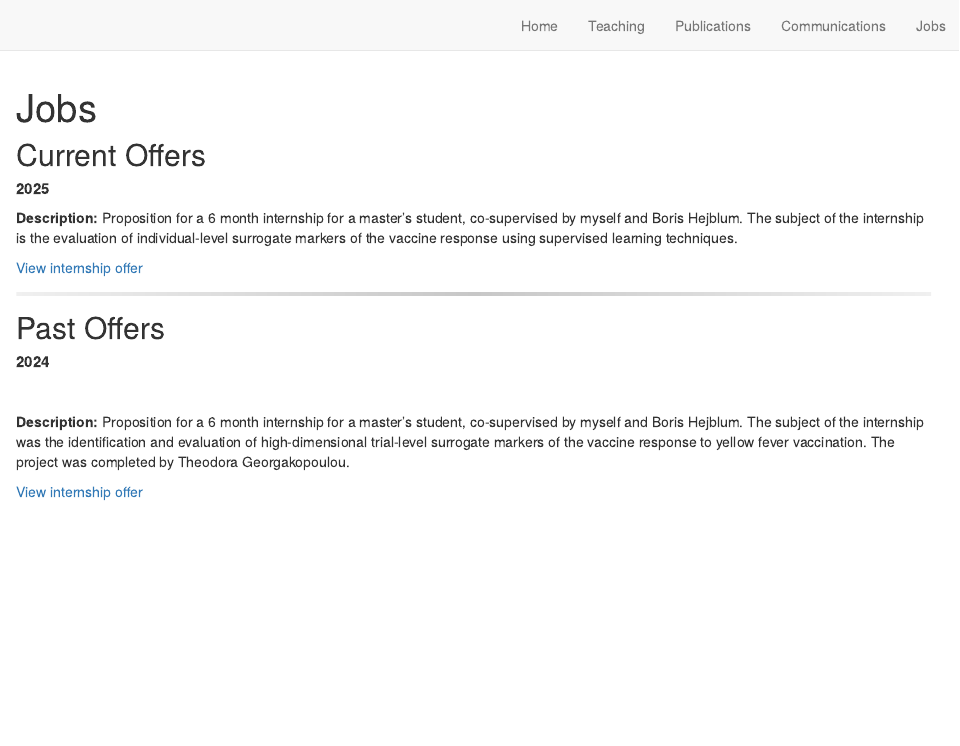
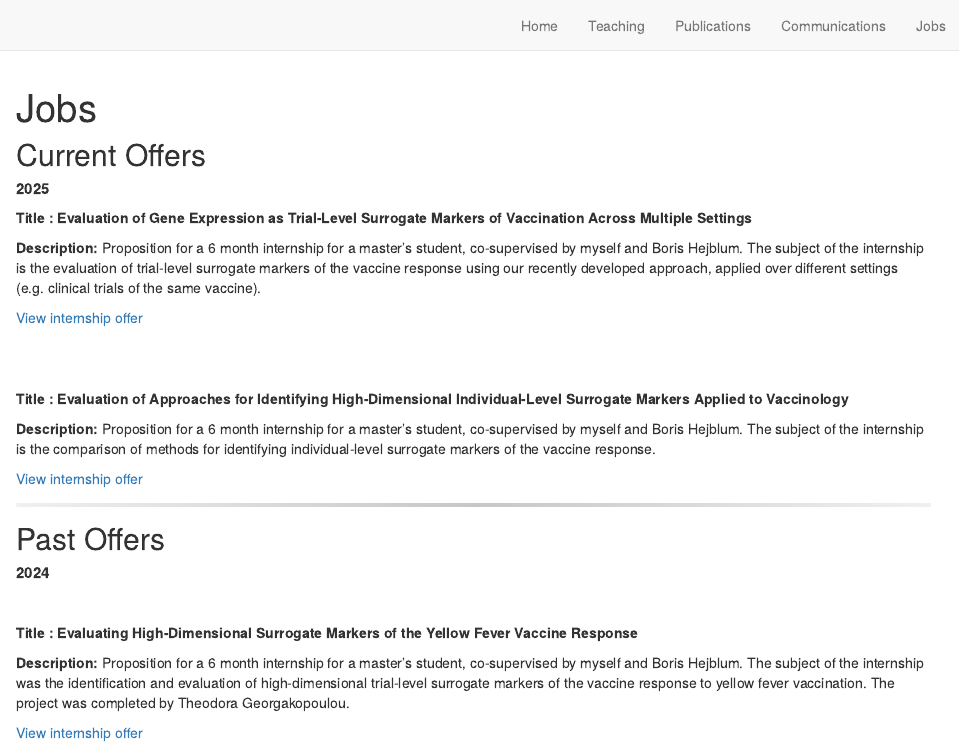
Before and after one commit to arthurhughes27/distill-postcards-arthur-hughes, an R Markdown document (jobs.Rmd): the page in a window 1100 px wide, from its top. Rendered offline with R 4.5, knitr and Pandoc, with nearby package versions; drawn as R Markdown's standard HTML page in place of the format the file asks for.

Commit message:
job offers update

```diff
--- a/jobs.Rmd
+++ b/jobs.Rmd
@@ -10,10 +10,22 @@ output:
   2025
 </h1>
 
-**Description:** Proposition for a 6 month internship for a master's student, co-supervised by myself and Boris Hejblum. The subject of the internship is the evaluation of individual-level surrogate markers of the vaccine response using supervised learning techniques.
+**Title : Evaluation of Gene Expression as Trial-Level Surrogate Markers of Vaccination Across Multiple Settings**
+
+**Description:** Proposition for a 6 month internship for a master's student, co-supervised by myself and Boris Hejblum. The subject of the internship is the evaluation of trial-level surrogate markers of the vaccine response using our recently developed approach, applied over different settings (e.g. clinical trials of the same vaccine).
 
 <p>
-  <a href="internships/Internship_offer_25_26.pdf" target="_blank" rel="noopener noreferrer">View internship offer</a>
+  <a href="internships/Internship_proposal_25_26_TLS.pdf" target="_blank" rel="noopener noreferrer">View internship offer</a>
+</p>
+
+<br><br>
+
+**Title : Evaluation of Approaches for Identifying High-Dimensional Individual-Level Surrogate Markers Applied to Vaccinology**
+
+**Description:** Proposition for a 6 month internship for a master's student, co-supervised by myself and Boris Hejblum. The subject of the internship is the comparison of methods for identifying individual-level surrogate markers of the vaccine response.
+
+<p>
+  <a href="internships/Internship_proposal_25_26_ILS.pdf" target="_blank" rel="noopener noreferrer">View internship offer</a>
 </p>
 
 
@@ -27,6 +39,8 @@ output:
   2024
 </h1>
 
+**Title : Evaluating High-Dimensional Surrogate Markers of the Yellow Fever Vaccine Response**
+
 **Description:** Proposition for a 6 month internship for a master's student, co-supervised by myself and Boris Hejblum. The subject of the internship was the identification and evaluation of high-dimensional trial-level surrogate markers of the vaccine response to yellow fever vaccination. The project was completed by Theodora Georgakopoulou.
 
 <p>
```
Also changed, not shown: README.md, docs/search.json, internships/Internship_offer_25_26.pdf (deleted), internships/Internship_proposal_25_26_ILS.pdf (added), internships/Internship_proposal_25_26_TLS.pdf (added), 7 other files.
